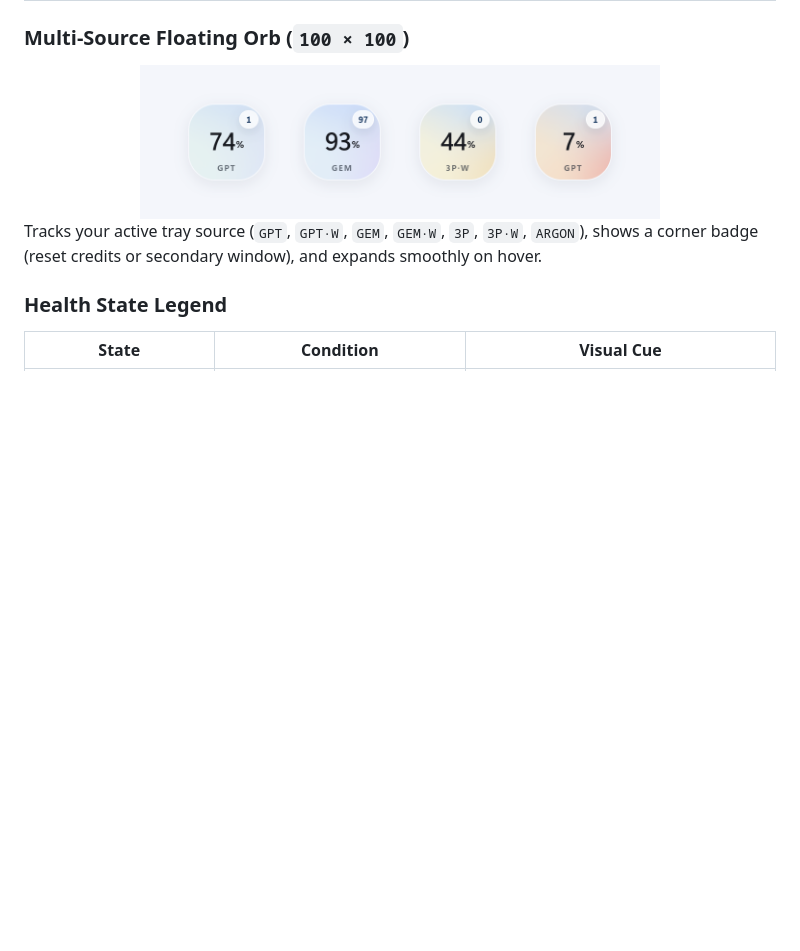
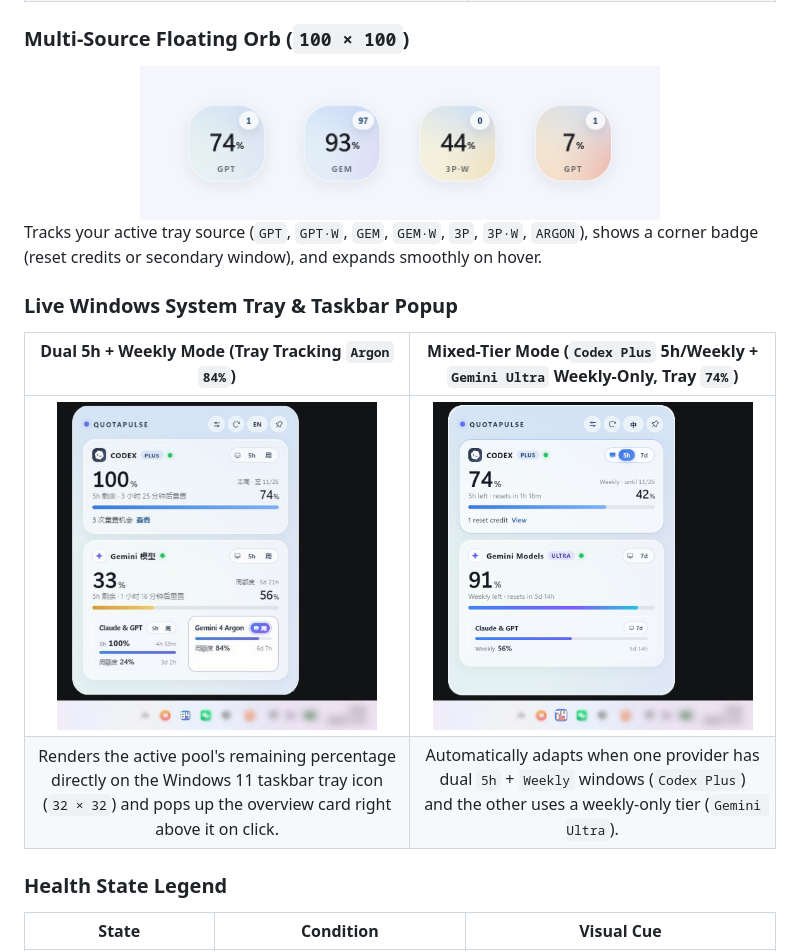
Before and after one commit to ChengruWu/QuotaPulse, a Markdown page: README.md, the part around the change. Rendered like a GitHub page; pictures changed too: docs/images/quota-tray-mixed.png (added), docs/images/quota-tray.png (added); blank space fills up the shorter version.

```diff
--- a/README.md
+++ b/README.md
@@ -52,6 +52,13 @@ Don't use both services? Hide either one anytime via the topbar slider popover o
 </div>
 
 Tracks your active tray source (`GPT`, `GPT·W`, `GEM`, `GEM·W`, `3P`, `3P·W`, `ARGON`), shows a corner badge (reset credits or secondary window), and expands smoothly on hover.
+
+### Live Windows System Tray & Taskbar Popup
+
+| Dual 5h + Weekly Mode (Tray Tracking `Argon` `84%`) | Mixed-Tier Mode (`Codex Plus` 5h/Weekly + `Gemini Ultra` Weekly-Only, Tray `74%`) |
+| :---: | :---: |
+| <img src="docs/images/quota-tray.png" alt="QuotaPulse live Windows 11 system tray icon and anchored Chinese dual-service popup preview" width="320" /> | <img src="docs/images/quota-tray-mixed.png" alt="QuotaPulse live Windows 11 system tray icon and English mixed-tier Codex Plus plus Gemini Ultra popup preview" width="320" /> |
+| Renders the active pool's remaining percentage directly on the Windows 11 taskbar tray icon (`32 × 32`) and pops up the overview card right above it on click. | Automatically adapts when one provider has dual `5h` + `Weekly` windows (`Codex Plus`) and the other uses a weekly-only tier (`Gemini Ultra`). |
 
 ### Health State Legend
 
```
Also changed, not shown: README.zh-CN.md (+7 -0 lines).
